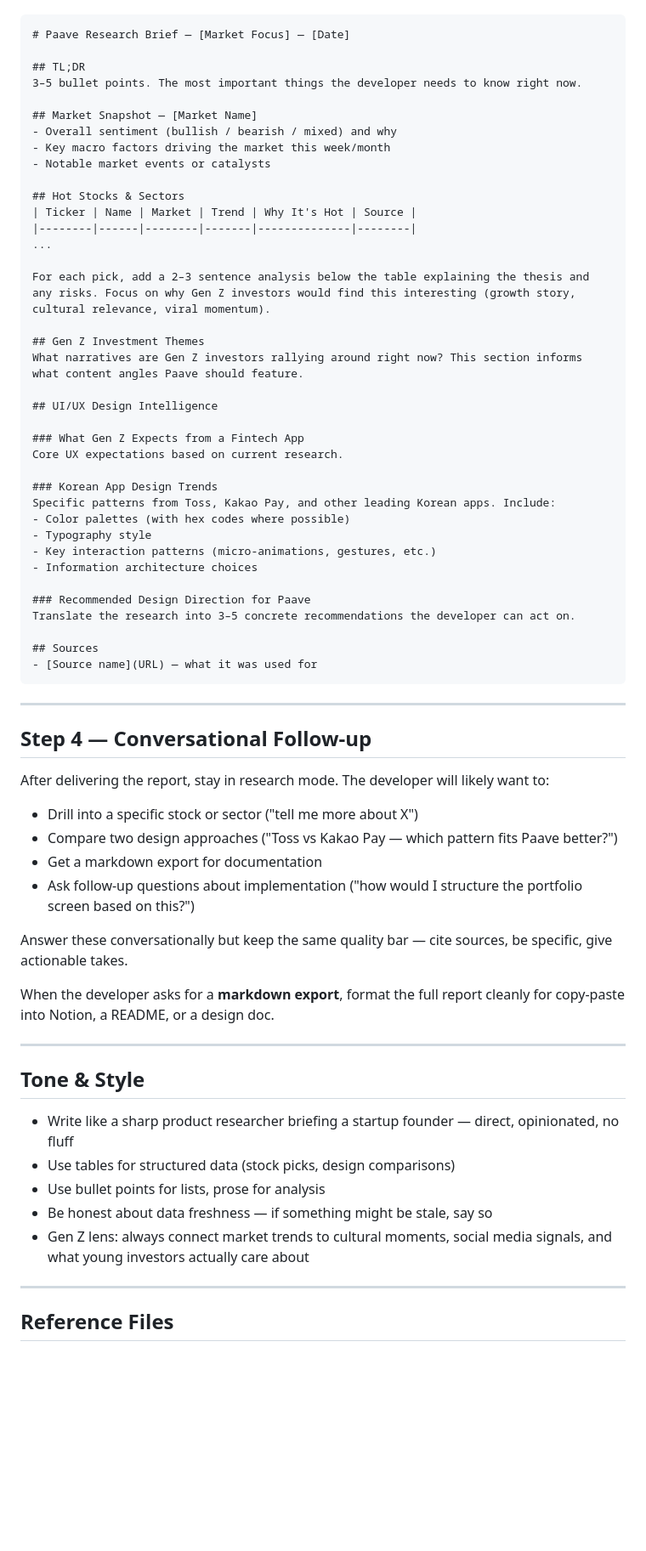
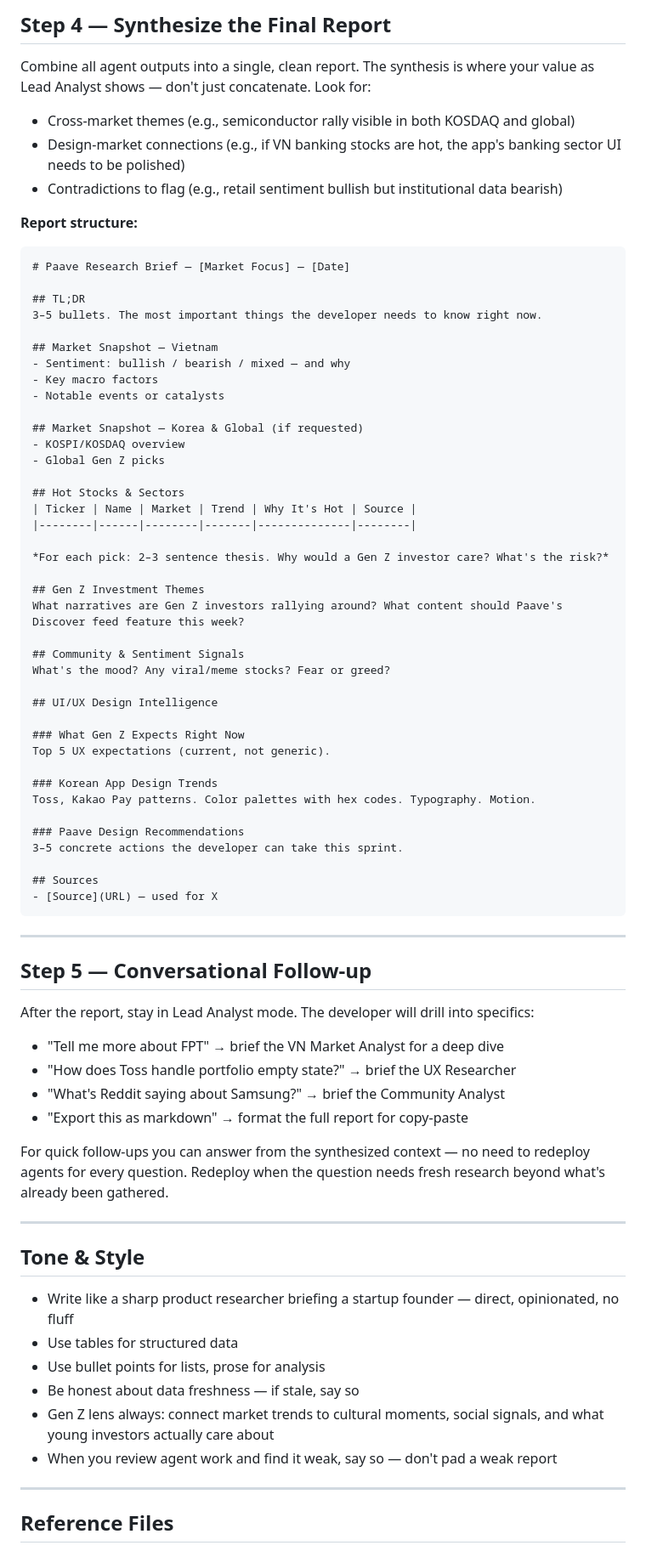
Before and after one commit to loanntc/Paave, a Markdown page: skills/paave-research/SKILL.md, the part around one of its changes. Shown at 85% size. GitHub-like rendering; blank space fills up the shorter version.

````diff
--- a/skills/paave-research/SKILL.md
+++ b/skills/paave-research/SKILL.md
@@ -71,67 +136,76 @@ Always produce the report in this order. Use clean markdown with clear headers s
+## Step 4 — Synthesize the Final Report
+
+Combine all agent outputs into a single, clean report. The synthesis is where your value as Lead Analyst shows — don't just concatenate. Look for:
+- Cross-market themes (e.g., semiconductor rally visible in both KOSDAQ and global)
+- Design-market connections (e.g., if VN banking stocks are hot, the app's banking sector UI needs to be polished)
+- Contradictions to flag (e.g., retail sentiment bullish but institutional data bearish)
+
+**Report structure:**
 
 ```markdown
 # Paave Research Brief — [Market Focus] — [Date]
 
 ## TL;DR
-3–5 bullet points. The most important things the developer needs to know right now.
+3–5 bullets. The most important things the developer needs to know right now.
 
-## Market Snapshot — [Market Name]
-- Overall sentiment (bullish / bearish / mixed) and why
-- Key macro factors driving the market this week/month
-- Notable market events or catalysts
+## Market Snapshot — Vietnam
+- Sentiment: bullish / bearish / mixed — and why
+- Key macro factors
+- Notable events or catalysts
+
+## Market Snapshot — Korea & Global (if requested)
+- KOSPI/KOSDAQ overview
+- Global Gen Z picks
 
 ## Hot Stocks & Sectors
 | Ticker | Name | Market | Trend | Why It's Hot | Source |
 |--------|------|--------|-------|--------------|--------|
-...
 
-For each pick, add a 2–3 sentence analysis below the table explaining the thesis and any risks. Focus on why Gen Z investors would find this interesting (growth story, cultural relevance, viral momentum).
+*For each pick: 2–3 sentence thesis. Why would a Gen Z investor care? What's the risk?*
 
 ## Gen Z Investment Themes
-What narratives are Gen Z investors rallying around right now? This section informs what content angles Paave should feature.
+What narratives are Gen Z investors rallying around? What content should Paave's Discover feed feature this week?
+
+## Community & Sentiment Signals
+What's the mood? Any viral/meme stocks? Fear or greed?
 
 ## UI/UX Design Intelligence
 
-### What Gen Z Expects from a Fintech App
-Core UX expectations based on current research.
+### What Gen Z Expects Right Now
+Top 5 UX expectations (current, not generic).
 
 ### Korean App Design Trends
-Specific patterns from Toss, Kakao Pay, and other leading Korean apps. Include:
-- Color palettes (with hex codes where possible)
-- Typography style
-- Key interaction patterns (micro-animations, gestures, etc.)
-- Information architecture choices
+Toss, Kakao Pay patterns. Color palettes with hex codes. Typography. Motion.
 
-### Recommended Design Direction for Paave
-Translate the research into 3–5 concrete recommendations the developer can act on.
+### Paave Design Recommendations
+3–5 concrete actions the developer can take this sprint.
 
 ## Sources
-- [Source name](URL) — what it was used for
+- [Source](URL) — used for X
 ```
 
 ---
 
-## Step 4 — Conversational Follow-up
+## Step 5 — Conversational Follow-up
 
-After delivering the report, stay in research mode. The developer will likely want to:
-- Drill into a specific stock or sector ("tell me more about X")
-- Compare two design approaches ("Toss vs Kakao Pay — which pattern fits Paave better?")
-- Get a markdown export for documentation
-- Ask follow-up questions about implementation ("how would I structure the portfolio screen based on this?")
+After the report, stay in Lead Analyst mode. The developer will drill into specifics:
+- "Tell me more about FPT" → brief the VN Market Analyst for a deep dive
+- "How does Toss handle portfolio empty state?" → brief the UX Researcher
+- "What's Reddit saying about Samsung?" → brief the Community Analyst
+- "Export this as markdown" → format the full report for copy-paste
 
-Answer these conversationally but keep the same quality bar — cite sources, be specific, give actionable takes.
-
-When the developer asks for a **markdown export**, format the full report cleanly for copy-paste into Notion, a README, or a design doc.
+For quick follow-ups you can answer from the synthesized context — no need to redeploy agents for every question. Redeploy when the question needs fresh research beyond what's already been gathered.
 
 ---
 
 ## Tone & Style
 
 - Write like a sharp product researcher briefing a startup founder — direct, opinionated, no fluff
-- Use tables for structured data (stock picks, design comparisons)
+- Use tables for structured data
 - Use bullet points for lists, prose for analysis
-- Be honest about data freshness — if something might be stale, say so
-- Gen Z lens: always connect market trends to cultural moments, social media signals, and what young investors actually care about
+- Be honest about data freshness — if stale, say so
+- Gen Z lens always: connect market trends to cultural moments, social signals, and what young investors actually care about
+- When you review agent work and find it weak, say so — don't pad a weak report
 
 ---
 
````
Also changed, not shown: other parts of skills/paave-research/SKILL.md (+102 -39 lines).
